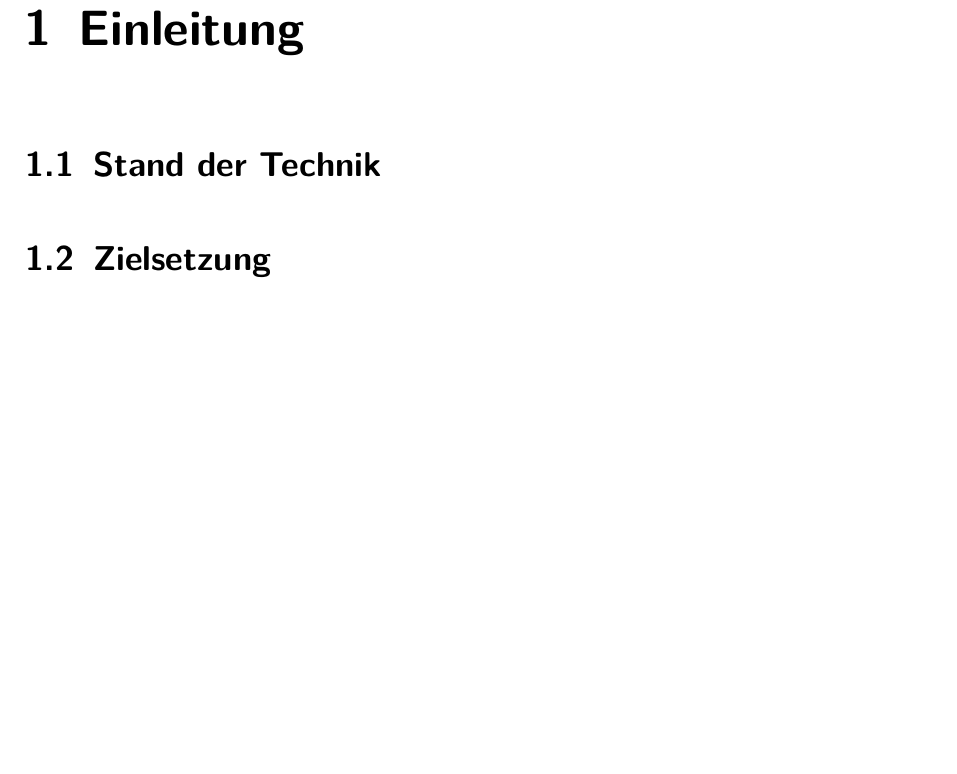
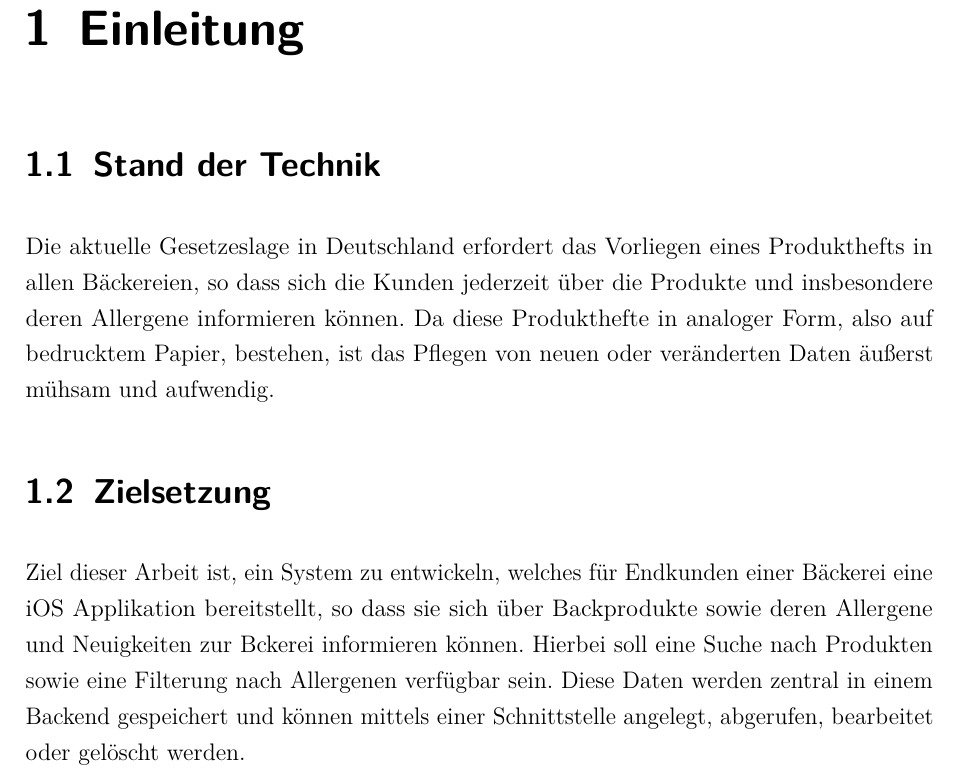
Before and after one commit to gregoryseibert/dhbw-studienarbeit, a LaTeX document (doku/hauptdatei.tex, which reads doku/content/content_01.tex): part of page 9 of 57, cut so that both start at the same text, the shorter picture padded with empty space. Compiled offline with pdfLaTeX.

Commit message:
Add content to chapter 1

```diff
--- a/doku/content/content_01.tex
+++ b/doku/content/content_01.tex
@@ -1,8 +1,8 @@
 %!TEX root = ../hauptdatei.tex
 \chapter{Einleitung}
 
-
 \section{Stand der Technik}
-
+Die aktuelle Gesetzeslage in Deutschland erfordert das Vorliegen eines Produkthefts in allen Bäckereien, so dass sich die Kunden jederzeit über die Produkte und insbesondere deren Allergene informieren können. Da diese Produkthefte in analoger Form, also auf bedrucktem Papier, bestehen, ist das Pflegen von neuen oder veränderten Daten äußerst mühsam und aufwendig.
 
 \section{Zielsetzung}
+Ziel dieser Arbeit ist, ein System zu entwickeln, welches für Endkunden einer Bäckerei eine iOS Applikation bereitstellt, so dass sie sich über Backprodukte sowie deren Allergene und Neuigkeiten zur Bckerei informieren können. Hierbei soll eine Suche nach Produkten sowie eine Filterung nach Allergenen verfügbar sein. Diese Daten werden zentral in einem Backend gespeichert und können mittels einer Schnittstelle angelegt, abgerufen, bearbeitet oder gelöscht werden.
```
Also changed, not shown: 1 other file.
